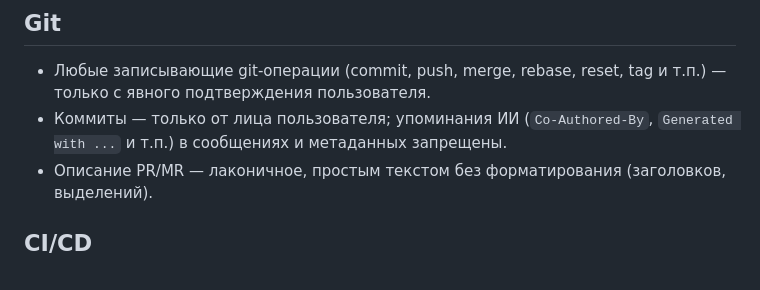
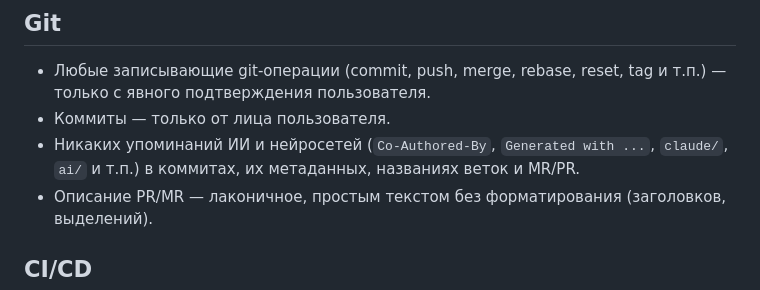
Before and after one commit to shpaker/tnk9x, a Markdown page: AGENTS.md, the part around the change. Rendered like a GitHub page.

Commit message:
docs: forbid AI mentions in branch names and MRs

```diff
--- a/AGENTS.md
+++ b/AGENTS.md
@@ -75,7 +75,8 @@ internal/
 ## Git
 
 - Любые записывающие git-операции (commit, push, merge, rebase, reset, tag и т.п.) — только с явного подтверждения пользователя.
-- Коммиты — только от лица пользователя; упоминания ИИ (`Co-Authored-By`, `Generated with ...` и т.п.) в сообщениях и метаданных запрещены.
+- Коммиты — только от лица пользователя.
+- Никаких упоминаний ИИ и нейросетей (`Co-Authored-By`, `Generated with ...`, `claude/`, `ai/` и т.п.) в коммитах, их метаданных, названиях веток и MR/PR.
 - Описание PR/MR — лаконичное, простым текстом без форматирования (заголовков, выделений).
 
 ## CI/CD
```
